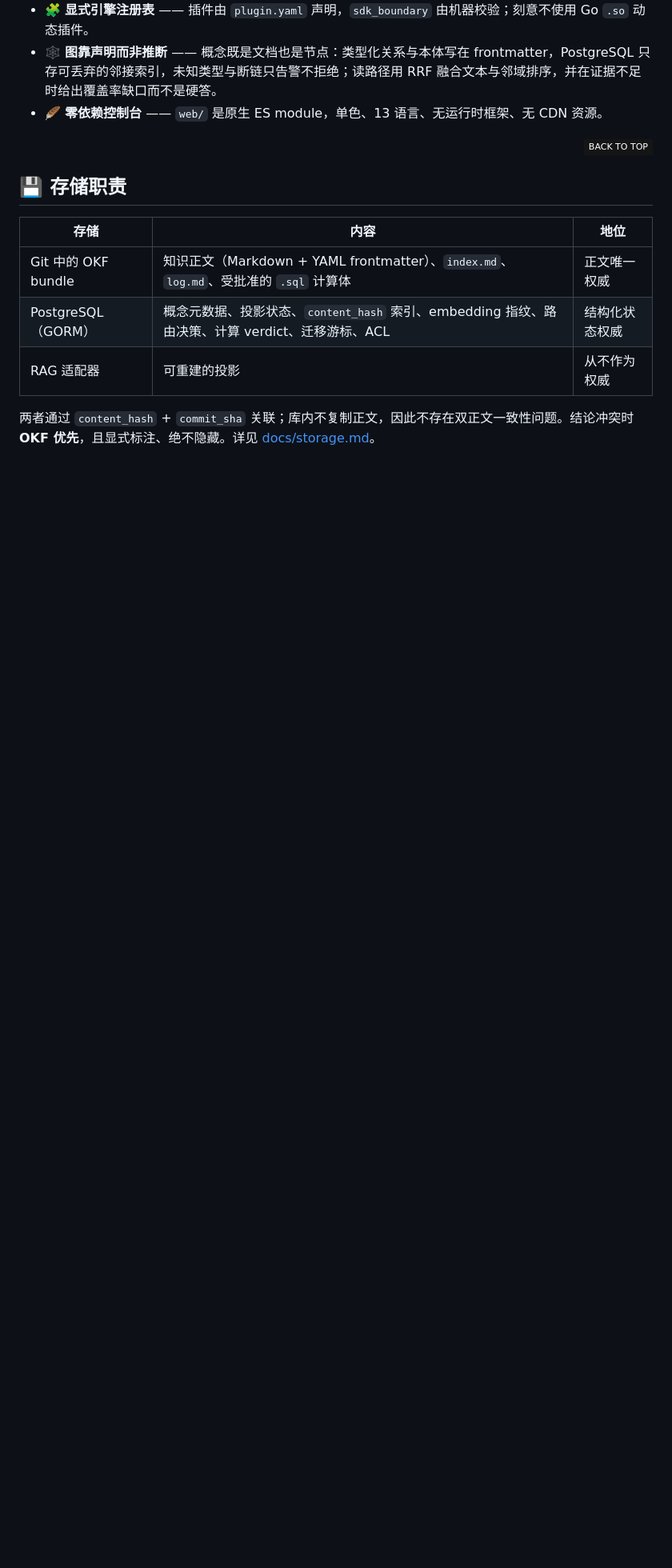
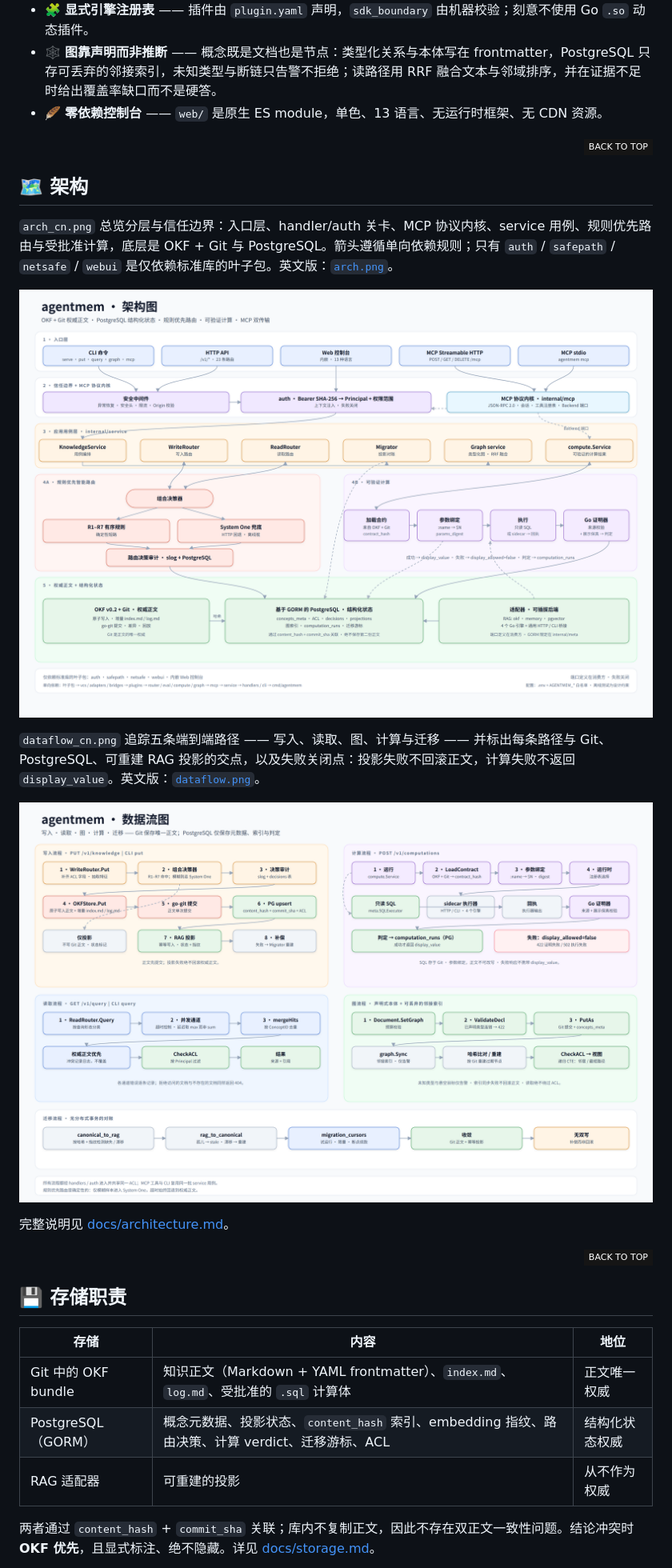
Before and after one commit to ariacompute/agentmem, a Markdown page: README_cn.md, the part around one of its changes. Shown at 80% size. GitHub-like rendering; pictures changed too: arch_cn.png (added), dataflow_cn.png (added); badges without logos; blank space fills up the shorter version.

```diff
--- a/README_cn.md
+++ b/README_cn.md
@@ -72,6 +73,28 @@ agentmem 只回答 Agent 的一个问题：*这份知识的哪一份副本才算
 - 🧩 **显式引擎注册表** —— 插件由 `plugin.yaml` 声明，`sdk_boundary` 由机器校验；刻意不使用 Go `.so` 动态插件。
 - 🕸️ **图靠声明而非推断** —— 概念既是文档也是节点：类型化关系与本体写在 frontmatter，PostgreSQL 只存可丢弃的邻接索引，未知类型与断链只告警不拒绝；读路径用 RRF 融合文本与邻域排序，并在证据不足时给出覆盖率缺口而不是硬答。
 - 🪶 **零依赖控制台** —— `web/` 是原生 ES module，单色、13 语言、无运行时框架、无 CDN 资源。
+
+<div align="right">
+
+[![][back-to-top]](#readme-top)
+
+</div>
+
+## 🗺 架构
+
+`arch_cn.png` 总览分层与信任边界：入口层、handler/auth 关卡、MCP 协议内核、service 用例、规则优先路由与受批准计算，底层是 OKF + Git 与 PostgreSQL。箭头遵循单向依赖规则；只有 `auth` / `safepath` / `netsafe` / `webui` 是仅依赖标准库的叶子包。英文版：[`arch.png`](./arch.png)。
+
+<p align="center">
+  <img src="./arch_cn.png" alt="agentmem 架构图" width="1100" />
+</p>
+
+`dataflow_cn.png` 追踪五条端到端路径 —— 写入、读取、图、计算与迁移 —— 并标出每条路径与 Git、PostgreSQL、可重建 RAG 投影的交点，以及失败关闭点：投影失败不回滚正文，计算失败不返回 `display_value`。英文版：[`dataflow.png`](./dataflow.png)。
+
+<p align="center">
+  <img src="./dataflow_cn.png" alt="agentmem 数据流图" width="1100" />
+</p>
+
+完整说明见 [docs/architecture.md](./docs/architecture.md)。
 
 <div align="right">
 
```
Also changed, not shown: other parts of README_cn.md (+5 -0 lines), README.md (+33 -1 lines), arch.png (added), dataflow.png (added).
